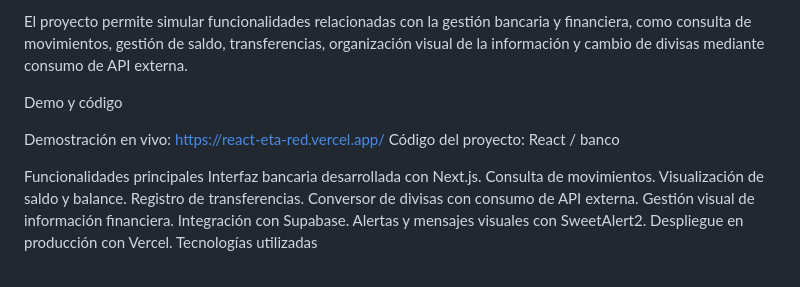
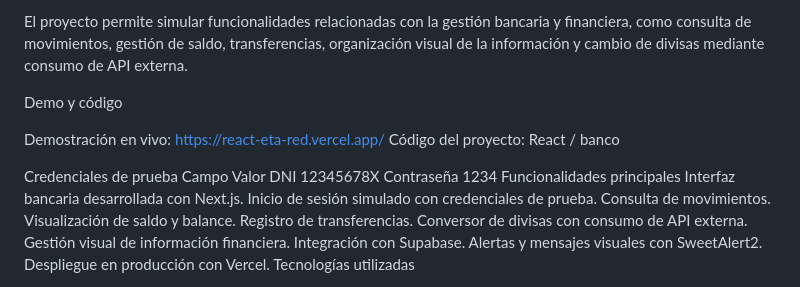
Before and after one commit to GemaRJ/Portafolio-Proyectos-Fullstack, a Markdown page: README.md, the part around the change. Rendered like a GitHub page.

Commit message:
Add test credentials to README
Added test credentials section with example values.

```diff
--- a/README.md
+++ b/README.md
@@ -77,8 +77,13 @@ Demo y código
 Demostración en vivo: https://react-eta-red.vercel.app/
 Código del proyecto: React / banco
 
+Credenciales de prueba
+Campo	Valor
+DNI	12345678X
+Contraseña	1234
 Funcionalidades principales
 Interfaz bancaria desarrollada con Next.js.
+Inicio de sesión simulado con credenciales de prueba.
 Consulta de movimientos.
 Visualización de saldo y balance.
 Registro de transferencias.
```
